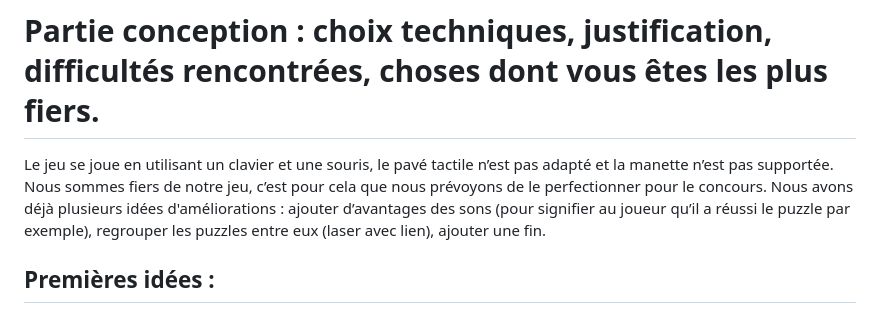
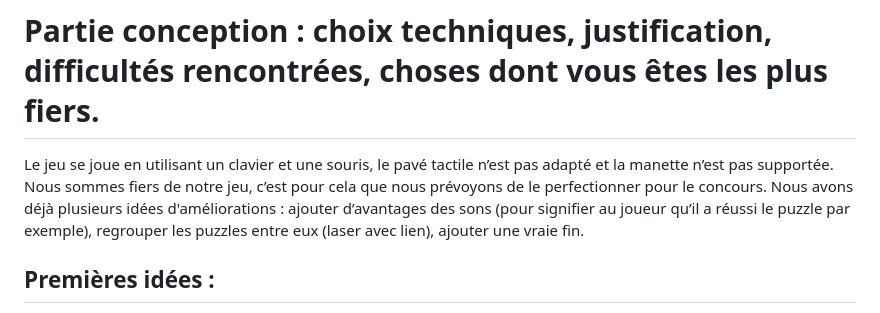
Before and after one commit to WhiteTiger2309/Projet3Dgame, a Markdown page: README.md, the part around the change. Drawn GitHub-style.

```diff
--- a/README.md
+++ b/README.md
@@ -7,7 +7,7 @@ Lien vers le jeu : https://whitetiger2309.github.io/Projet3Dgame/
 
 # Partie conception : choix techniques, justification, difficultés rencontrées, choses dont vous êtes les plus fiers.
 Le jeu se joue en utilisant un clavier et une souris, le pavé tactile n’est pas adapté et la manette n’est pas supportée.
-Nous sommes fiers de notre jeu, c’est pour cela que nous prévoyons de le perfectionner pour le concours. Nous avons déjà plusieurs idées d'améliorations : ajouter d’avantages des sons (pour signifier au joueur qu’il a réussi le puzzle par exemple), regrouper les puzzles entre eux (laser avec lien), ajouter une fin.
+Nous sommes fiers de notre jeu, c’est pour cela que nous prévoyons de le perfectionner pour le concours. Nous avons déjà plusieurs idées d'améliorations : ajouter d’avantages des sons (pour signifier au joueur qu’il a réussi le puzzle par exemple), regrouper les puzzles entre eux (laser avec lien), ajouter une vraie fin.
 
 ## Premières idées :
 Très rapidement, nous sommes parties sur l’idée d’un jeu composé de différents puzzles, dans l’esprit de Portal, mais sans le portal gun. L’objectif était de proposer plusieurs mécaniques complémentaires, afin de garder un rythme varié tout au long du jeu. Cette logique se retrouve dans plusieurs cartes et systèmes, notamment src/js/MapLab.js, src/js/MapLazer.js, src/js/MapPuzzle1.js, src/js/MapPuzzle2.js et src/js/ElectricPuzzle.js.
```
